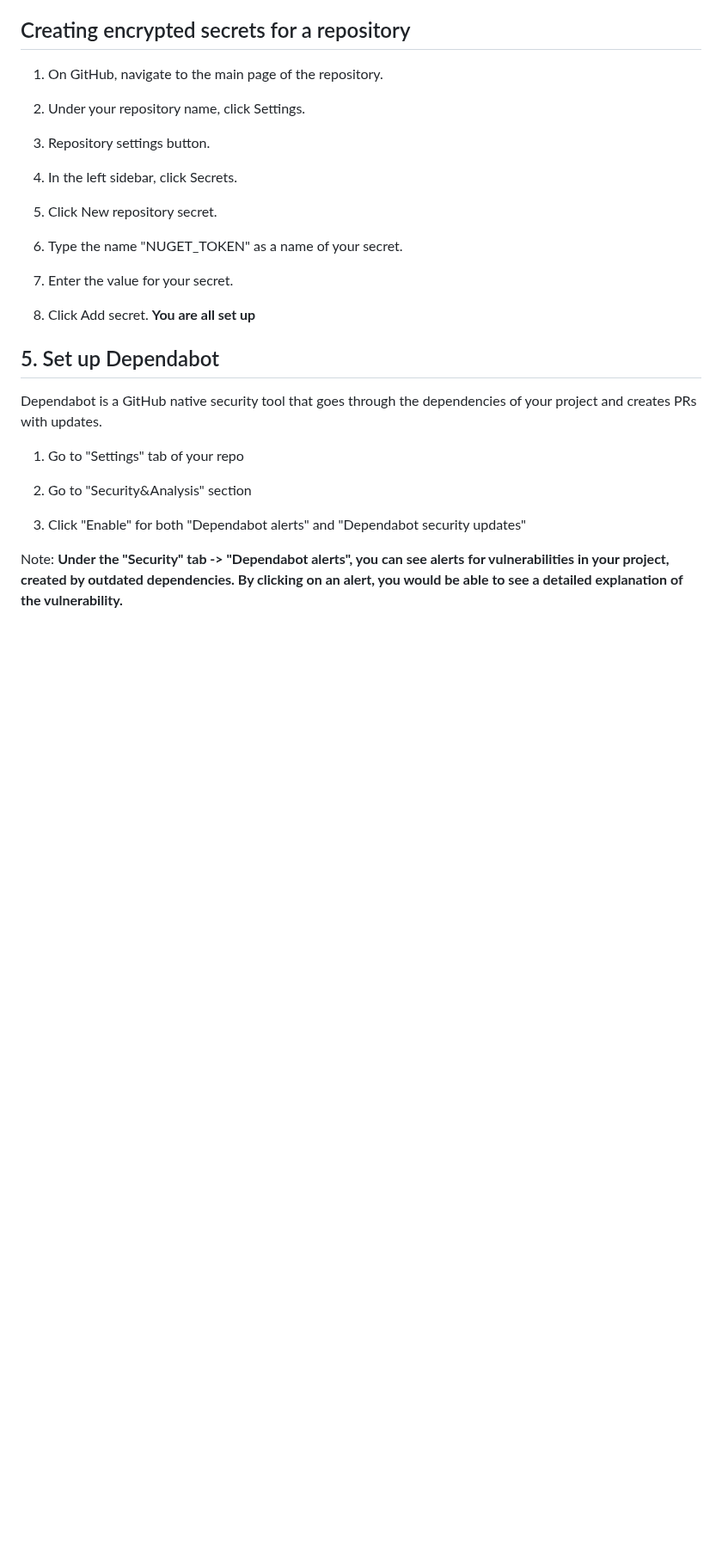
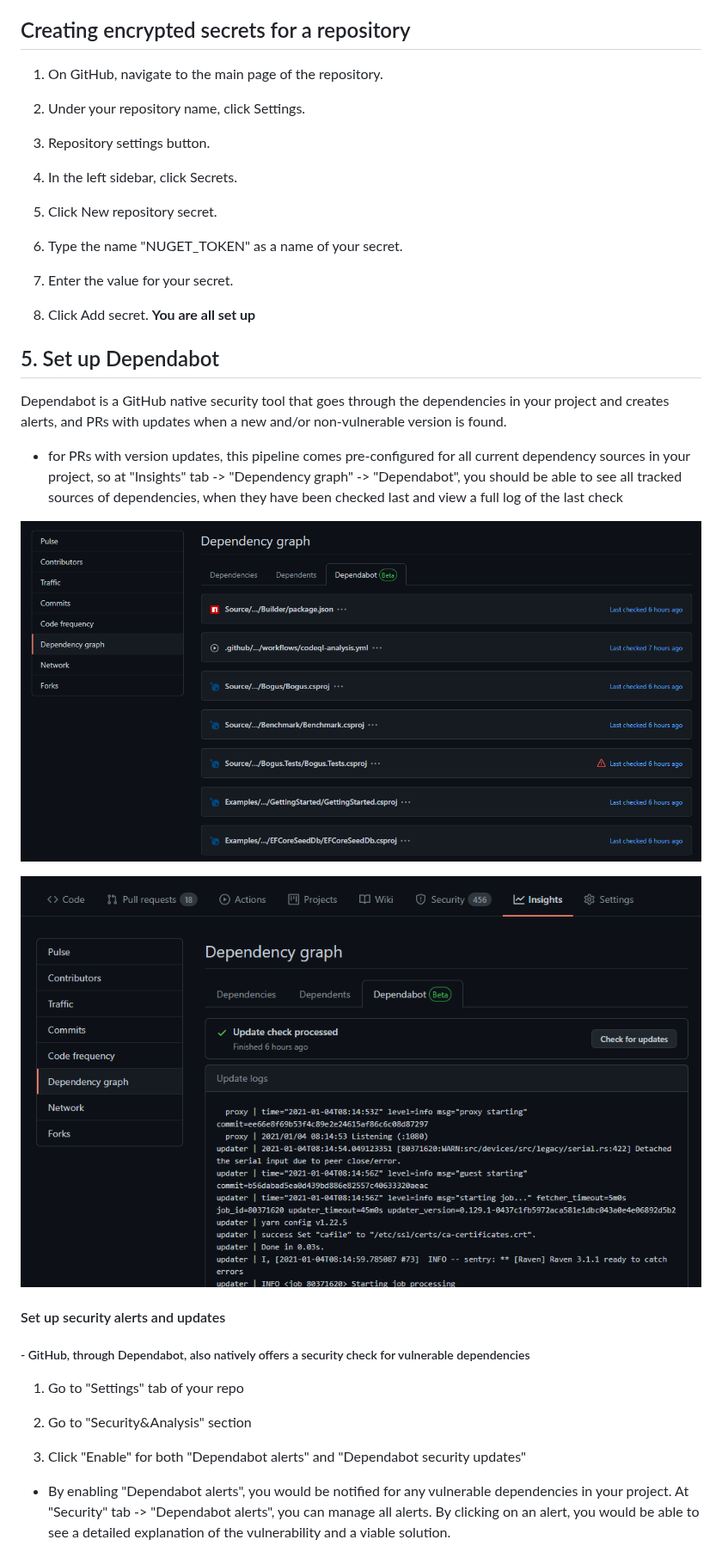
Before and after one commit to bchavez/Bogus, a Markdown page: CI-CD DOCUMENTATION.md, the part around one of its changes. Shown at 86% size. Drawn GitHub-style; pictures changed too: Docs/CI-CD_DOCUMENTATION/Dependabot_log_page.png (added), Docs/CI-CD_DOCUMENTATION/Dependabot_tab.png (added); blank space fills up the shorter version.

Commit message:
Improve Dependabot docs
* Improve Dependabot docs
* add docs images to Docs folder in repo and ref them relatively
* add docs images in a separate folder

```diff
--- a/CI-CD DOCUMENTATION.md
+++ b/CI-CD DOCUMENTATION.md
@@ -199,7 +199,16 @@ Note: in the MAJOR release example, the PowerShell multiline syntax ` (backtick)
 
 ## 5. Set up Dependabot
 
-Dependabot is a GitHub native security tool that goes through the dependencies of your project and creates PRs with updates.
+Dependabot is a GitHub native security tool that goes through the dependencies in your project and creates alerts, and PRs with updates when a new and/or non-vulnerable version is found.
+
+- for PRs with version updates, this pipeline comes pre-configured for all current dependency sources in your project, so at "Insights" tab -> "Dependency graph" -> "Dependabot", you should be able to see all tracked sources of dependencies, when they have been checked last and view a full log of the last check
+
+![Dependabot_tab](/Docs/CI-CD_DOCUMENTATION/Dependabot_tab.png)
+
+![Dependabot_log_page](/Docs/CI-CD_DOCUMENTATION/Dependabot_log_page.png)
+
+#### Set up security alerts and updates
+##### - GitHub, through Dependabot, also natively offers a security check for vulnerable dependencies
 
 1. Go to "Settings" tab of your repo
 
@@ -207,5 +216,5 @@ Dependabot is a GitHub native security tool that goes through the dependencies o
 
 3. Click "Enable" for both "Dependabot alerts" and "Dependabot security updates"
 
-Note: **Under the "Security" tab -> "Dependabot alerts", you can see alerts for vulnerabilities in your project, created by outdated dependencies. By clicking on an alert, you would be able to see a detailed explanation of the vulnerability.**
+- By enabling "Dependabot alerts", you would be notified for any vulnerable dependencies in your project. At "Security" tab -> "Dependabot alerts", you can manage all alerts. By clicking on an alert, you would be able to see a detailed explanation of the vulnerability and a viable solution.
 
```
Also changed, not shown: other parts of CI-CD DOCUMENTATION.md (+7 -1 lines), Docs/CI-CD_DOCUMENTATION/Dependabot_PRs.png (added), Docs/CI-CD_DOCUMENTATION/Dependabot_alert_page.png (added), Docs/CI-CD_DOCUMENTATION/Dependabot_alerts_page.png (added).
